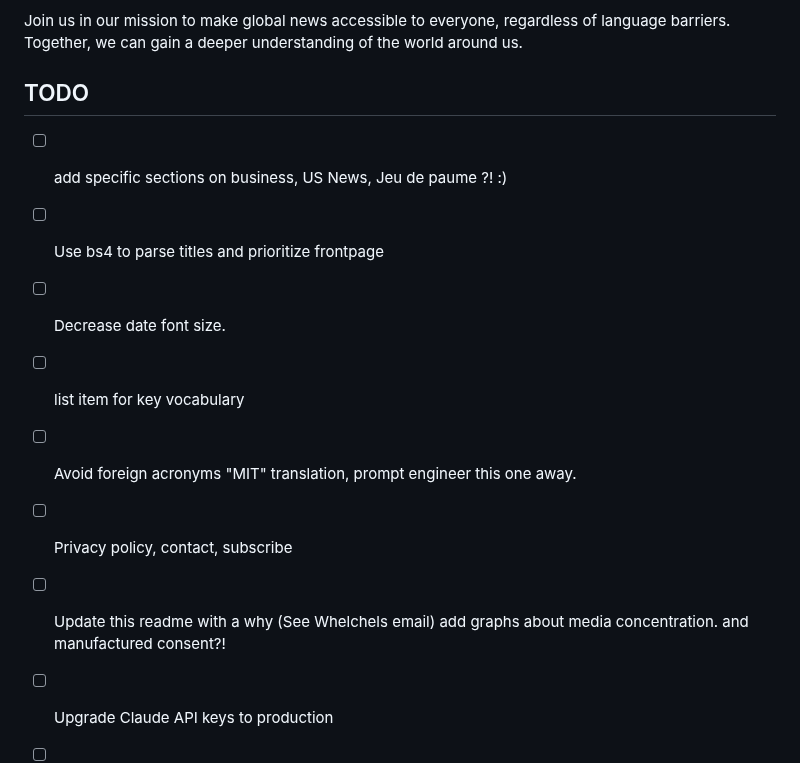
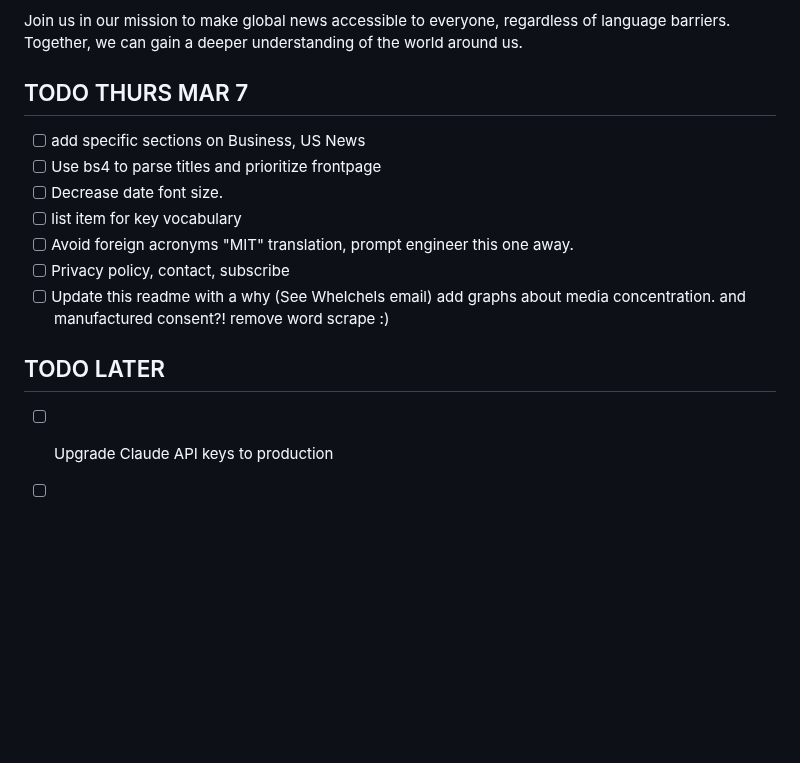
Before and after one commit to Medusa-Intelligence-Corp/TranslateTribune, a Markdown page: README.md, the part around the change. Rendered like a GitHub page; blank space fills up the shorter version.

```diff
--- a/README.md
+++ b/README.md
@@ -69,14 +69,16 @@ For more information, questions, or to get involved, please see [https://medusai
 
 Join us in our mission to make global news accessible to everyone, regardless of language barriers. Together, we can gain a deeper understanding of the world around us.
 
-## TODO
-- [ ] add specific sections on business, US News, Jeu de paume ?! :)
+## TODO THURS MAR 7
+- [ ] add specific sections on Business, US News
 - [ ] Use bs4 to parse titles and prioritize frontpage
 - [ ] Decrease date font size.
 - [ ] list item for key vocabulary
 - [ ] Avoid foreign acronyms "MIT" translation, prompt engineer this one away.
 - [ ] Privacy policy, contact, subscribe
-- [ ] Update this readme with a why (See Whelchels email) add graphs about media concentration. and manufactured consent?!
+- [ ] Update this readme with a why (See Whelchels email) add graphs about media concentration. and manufactured consent?! remove word scrape :)
+
+## TODO LATER
 - [ ] Upgrade Claude API keys to production
 - [ ] Properly market/share
 - [ ] Solicit donations and no-tracker honor-system subscriptions (via coinbase and patreon)
```
